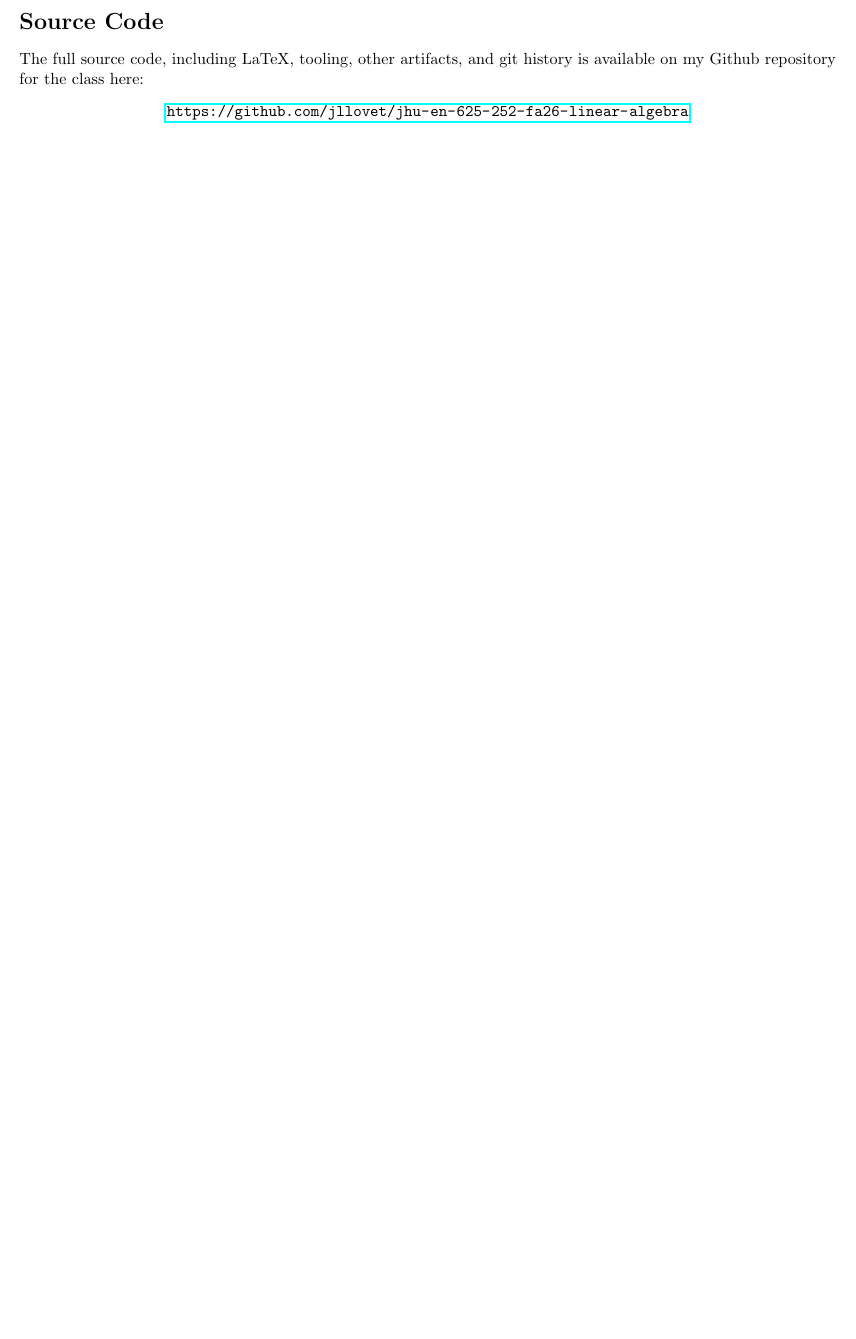
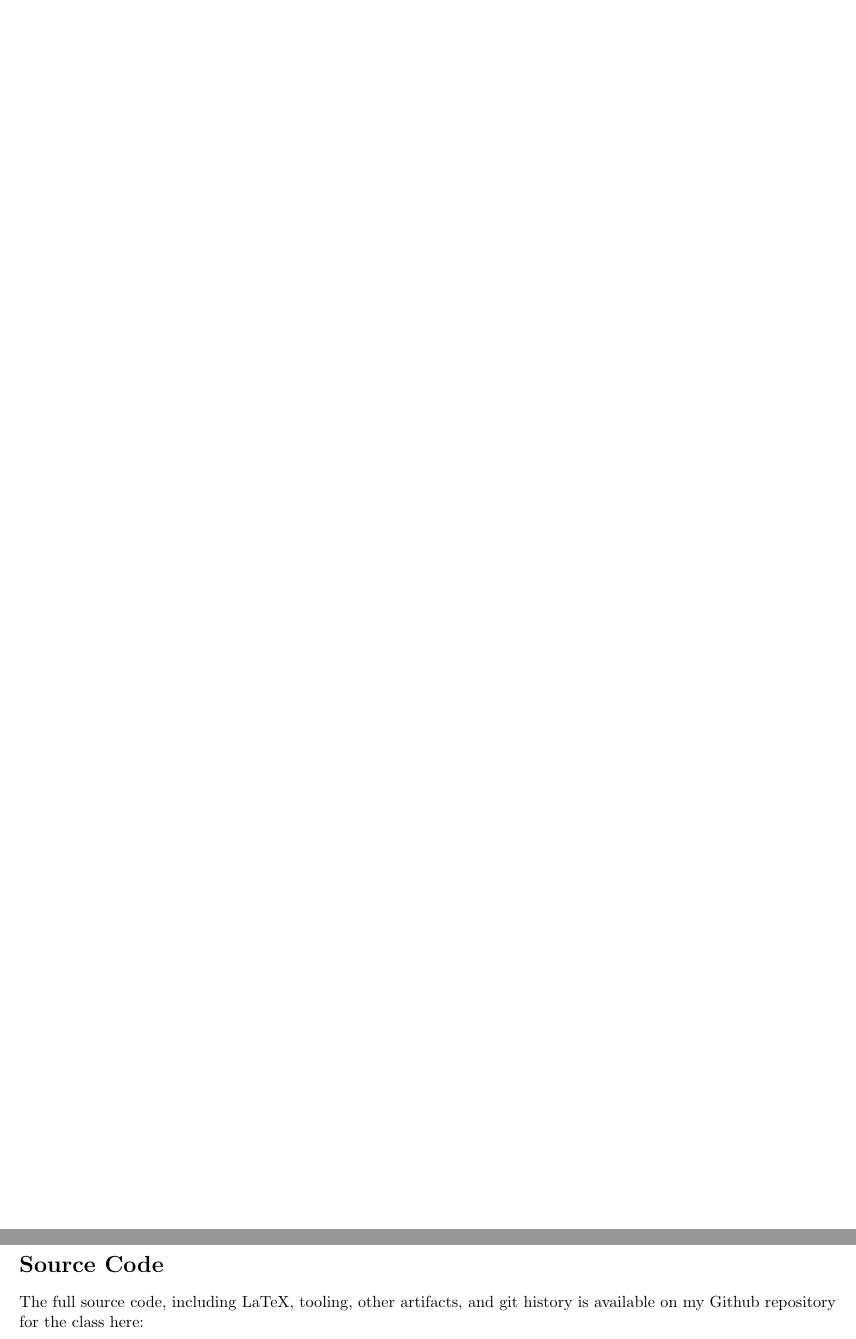
Before and after one commit to jllovet/jhu-en-625-252-fa26-linear-algebra, a LaTeX document (module-8/module-8.tex): part of page 4 of 4 before the commit and two parts of pages 4 and 5 of 5 after it, the two joined at a grey line, cut so that both start at the same text, the shorter picture padded with empty space. Compiled offline with pdfLaTeX.

Commit message:
Add blank space for module 8 handwritten version

```diff
--- a/module-8/module-8.tex
+++ b/module-8/module-8.tex
@@ -114,6 +114,8 @@ Associate to each vector $\begin{bmatrix}a\\b\\c\end{bmatrix} \in \mathbb{R}$ a
 \noindent\textbf{Answer:}
 
 \pagebreak
+\null
+\pagebreak
 
 \section*{Source Code}
 The full source code, including LaTeX, tooling, other artifacts, and git history is available on my Github repository for the class here:
```
